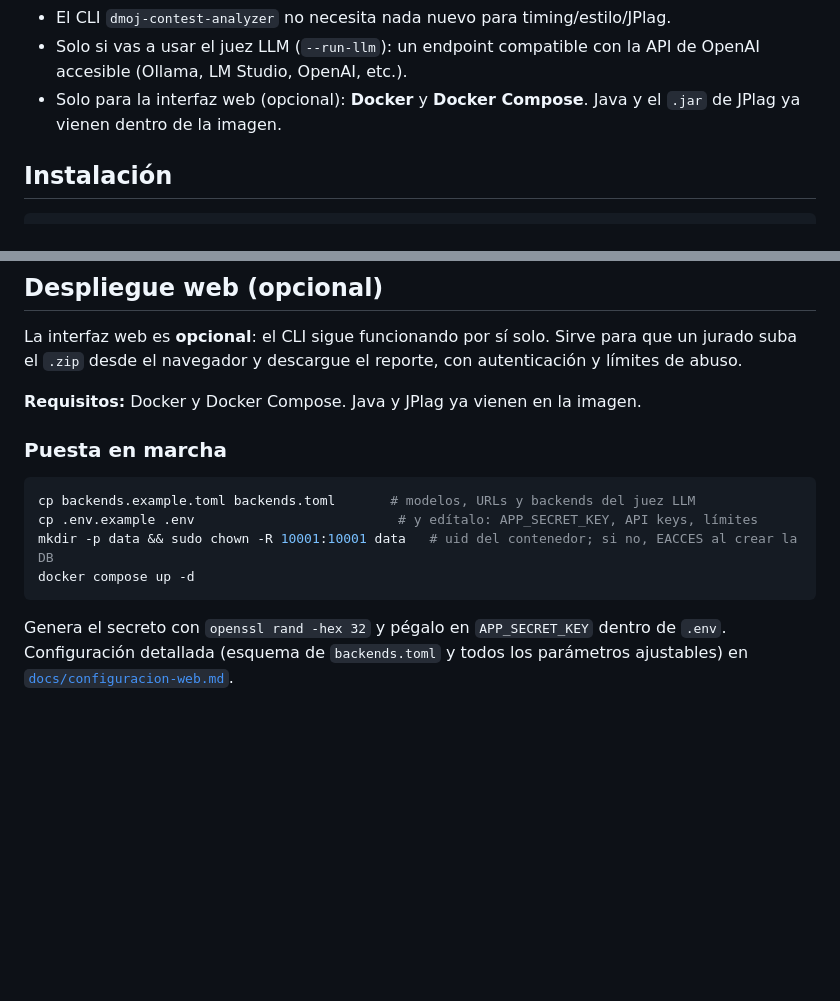
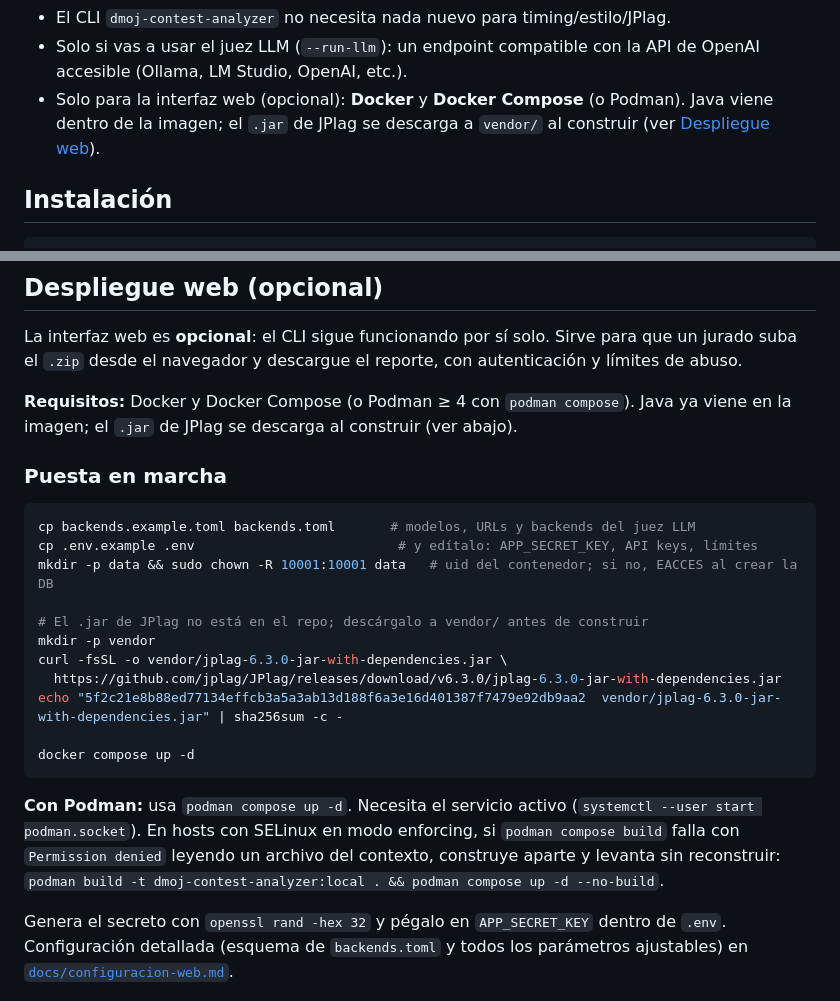
Before and after one commit to AresLOLXD/dmoj-contest-analyzer, a Markdown page: README.md, 2 parts joined by grey strips. Drawn GitHub-style; blank space fills up the shorter version.

Commit message:
docs: fetch the JPlag jar into vendor/ before building; podman/SELinux note
README claimed "JPlag ya viene en la imagen" but the jar is not in the repo
and is not downloaded by the build -- a fresh clone fails at COPY vendor/...
Document the curl+sha256 step and the podman compose / SELinux workaround.

Co-Authored-By: Claude Sonnet 5 <noreply@anthropic.com>
Claude-Session: https://claude.ai/code/session_01GM8n9U7HSHGroCea5CXQTE

````diff
--- a/README.md
+++ b/README.md
@@ -27,8 +27,9 @@ requieren evidencia adicional.
 - El CLI `dmoj-contest-analyzer` no necesita nada nuevo para timing/estilo/JPlag.
 - Solo si vas a usar el juez LLM (`--run-llm`): un endpoint compatible con la API
   de OpenAI accesible (Ollama, LM Studio, OpenAI, etc.).
-- Solo para la interfaz web (opcional): **Docker** y **Docker Compose**. Java y el
-  `.jar` de JPlag ya vienen dentro de la imagen.
+- Solo para la interfaz web (opcional): **Docker** y **Docker Compose** (o Podman).
+  Java viene dentro de la imagen; el `.jar` de JPlag se descarga a `vendor/` al
+  construir (ver [Despliegue web](#despliegue-web-opcional)).
 
 ## Instalación
 
@@ -122,7 +123,8 @@ La interfaz web es **opcional**: el CLI sigue funcionando por sí solo. Sirve pa
 que un jurado suba el `.zip` desde el navegador y descargue el reporte, con
 autenticación y límites de abuso.
 
-**Requisitos:** Docker y Docker Compose. Java y JPlag ya vienen en la imagen.
+**Requisitos:** Docker y Docker Compose (o Podman ≥ 4 con `podman compose`). Java
+ya viene en la imagen; el `.jar` de JPlag se descarga al construir (ver abajo).
 
 ### Puesta en marcha
 
@@ -130,8 +132,21 @@ autenticación y límites de abuso.
 cp backends.example.toml backends.toml       # modelos, URLs y backends del juez LLM
 cp .env.example .env                          # y edítalo: APP_SECRET_KEY, API keys, límites
 mkdir -p data && sudo chown -R 10001:10001 data   # uid del contenedor; si no, EACCES al crear la DB
+
+# El .jar de JPlag no está en el repo; descárgalo a vendor/ antes de construir
+mkdir -p vendor
+curl -fsSL -o vendor/jplag-6.3.0-jar-with-dependencies.jar \
+  https://github.com/jplag/JPlag/releases/download/v6.3.0/jplag-6.3.0-jar-with-dependencies.jar
+echo "5f2c21e8b88ed77134effcb3a5a3ab13d188f6a3e16d401387f7479e92db9aa2  vendor/jplag-6.3.0-jar-with-dependencies.jar" | sha256sum -c -
+
 docker compose up -d
 ```
+
+**Con Podman:** usa `podman compose up -d`. Necesita el servicio activo
+(`systemctl --user start podman.socket`). En hosts con SELinux en modo
+enforcing, si `podman compose build` falla con `Permission denied` leyendo un
+archivo del contexto, construye aparte y levanta sin reconstruir:
+`podman build -t dmoj-contest-analyzer:local . && podman compose up -d --no-build`.
 
 Genera el secreto con `openssl rand -hex 32` y pégalo en `APP_SECRET_KEY` dentro de
 `.env`. Configuración detallada (esquema de `backends.toml` y todos los parámetros
````
